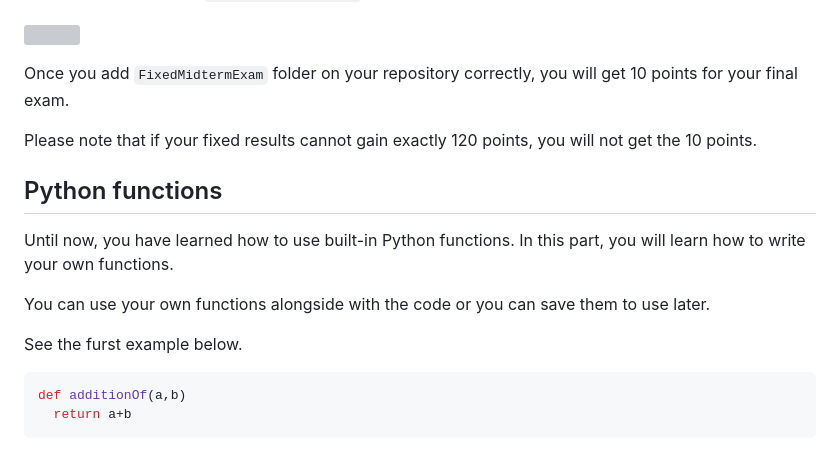
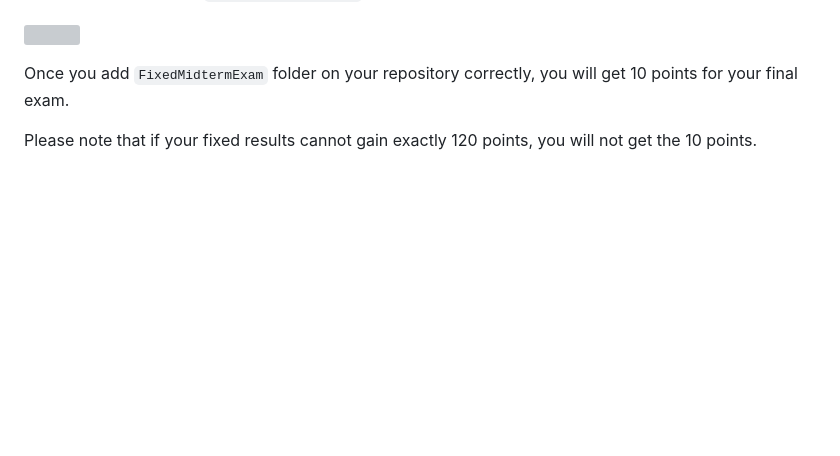
Before and after one commit to laydinbakar/Computer_Programming_BTU, a Markdown page: lectures/09_lecture_9.md, the part around the change. Drawn GitHub-style; blank space fills up the shorter version; grey boxes are pictures that could not be loaded.

````diff
--- a/lectures/09_lecture_9.md
+++ b/lectures/09_lecture_9.md
@@ -19,15 +19,3 @@ After you fix all, run the `evaluate_my_exam.py` and see the output below.
 Once you add `FixedMidtermExam` folder on your repository correctly, you will get 10 points for your final exam.
 
 Please note that if your fixed results cannot gain exactly 120 points, you will not get the 10 points.
-
-## Python functions
-Until now, you have learned how to use built-in Python functions. In this part, you will learn how to write your own functions.
-
-You can use your own functions alongside with the code or you can save them to use later.
-
-See the furst example below.
-
-```python
-def additionOf(a,b)
-  return a+b
-```
````
Also changed, not shown: lectures/10_lecture_10.md (+30 -0 lines), lectures/figures/10_last.png (added).
